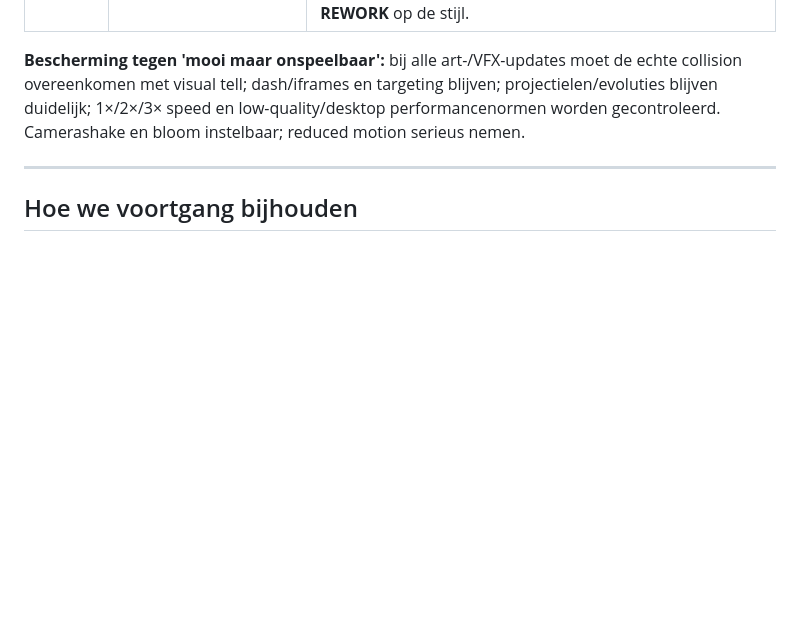
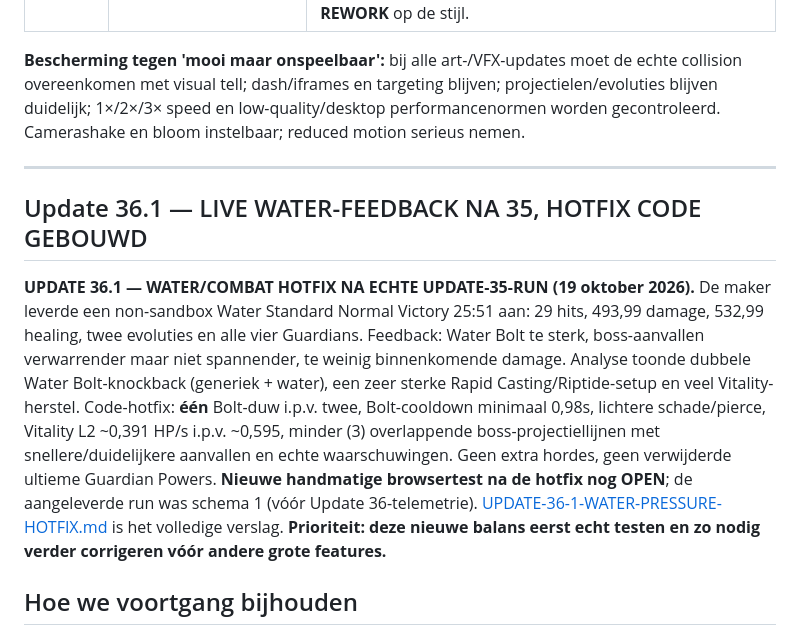
Before and after one commit to leogordijn1-max/UltiemSpel, a Markdown page: ROADMAP-31-50.md, the part around the change. GitHub-like rendering; blank space fills up the shorter version.

Commit message:
docs: retain maker Water balance feedback and Update 36.1 hotfix scope

```diff
--- a/ROADMAP-31-50.md
+++ b/ROADMAP-31-50.md
@@ -85,6 +85,10 @@ De maker leverde ná Update 32 een nieuwe Normal Water JSON aan: **27:01 non-san
 
 ---
 
+## Update 36.1 — LIVE WATER-FEEDBACK NA 35, HOTFIX CODE GEBOUWD
+
+**UPDATE 36.1 — WATER/COMBAT HOTFIX NA ECHTE UPDATE-35-RUN (19 oktober 2026).** De maker leverde een non-sandbox Water Standard Normal Victory 25:51 aan: 29 hits, 493,99 damage, 532,99 healing, twee evoluties en alle vier Guardians. Feedback: Water Bolt te sterk, boss-aanvallen verwarrender maar niet spannender, te weinig binnenkomende damage. Analyse toonde dubbele Water Bolt-knockback (generiek + water), een zeer sterke Rapid Casting/Riptide-setup en veel Vitality-herstel. Code-hotfix: **één** Bolt-duw i.p.v. twee, Bolt-cooldown minimaal 0,98s, lichtere schade/pierce, Vitality L2 ~0,391 HP/s i.p.v. ~0,595, minder (3) overlappende boss-projectiellijnen met snellere/duidelijkere aanvallen en echte waarschuwingen. Geen extra hordes, geen verwijderde ultieme Guardian Powers. **Nieuwe handmatige browsertest na de hotfix nog OPEN**; de aangeleverde run was schema 1 (vóór Update 36-telemetrie). [UPDATE-36-1-WATER-PRESSURE-HOTFIX.md](UPDATE-36-1-WATER-PRESSURE-HOTFIX.md) is het volledige verslag. **Prioriteit: deze nieuwe balans eerst echt testen en zo nodig verder corrigeren vóór andere grote features.**
+
 ## Hoe we voortgang bijhouden
 
 - **Update 30:** 20/20 voltooide *geplande* technische/combat-updates. **Releasegates nog OPEN.**
```
